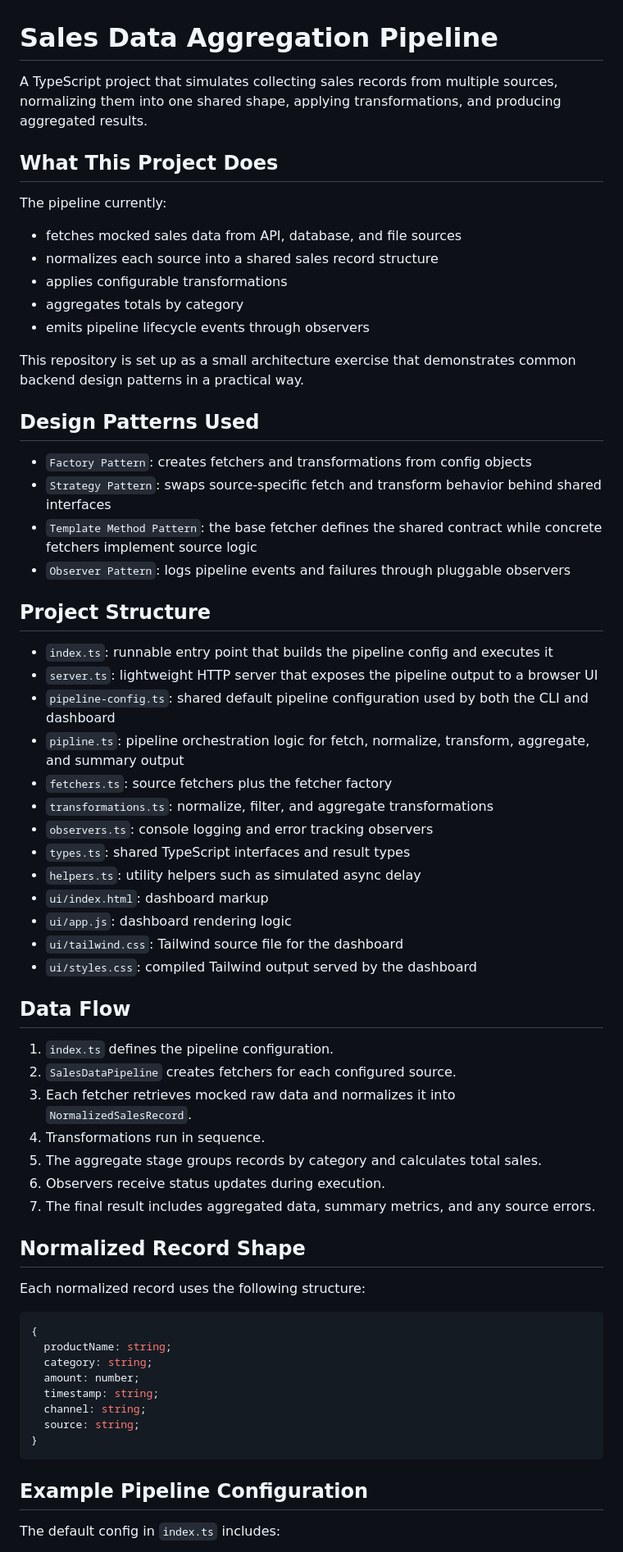
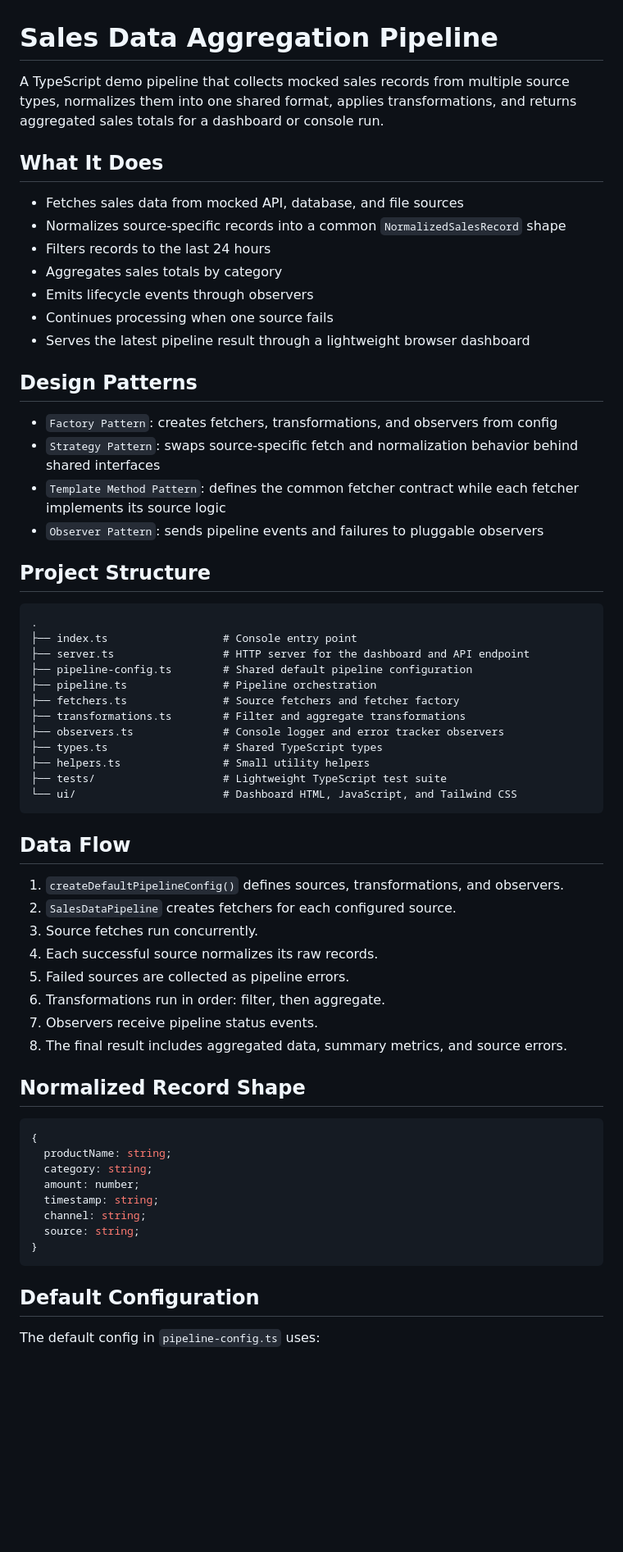
Before and after one commit to OmniaEladawy/Sales-Data-Aggregation-Pipeline, a Markdown page: README.md, the part around one of its changes. Shown at 82% size. Drawn GitHub-style; blank space fills up the shorter version.

Commit message:
Refactor: update README for clarity and consistency; enhance project descriptions and structure

````diff
--- a/README.md
+++ b/README.md
@@ -1,55 +1,53 @@
 # Sales Data Aggregation Pipeline
 
-A TypeScript project that simulates collecting sales records from multiple sources, normalizing them into one shared shape, applying transformations, and producing aggregated results.
+A TypeScript demo pipeline that collects mocked sales records from multiple source types, normalizes them into one shared format, applies transformations, and returns aggregated sales totals for a dashboard or console run.
 
-## What This Project Does
+## What It Does
 
-The pipeline currently:
+- Fetches sales data from mocked API, database, and file sources
+- Normalizes source-specific records into a common `NormalizedSalesRecord` shape
+- Filters records to the last 24 hours
+- Aggregates sales totals by category
+- Emits lifecycle events through observers
+- Continues processing when one source fails
+- Serves the latest pipeline result through a lightweight browser dashboard
 
-- fetches mocked sales data from API, database, and file sources
-- normalizes each source into a shared sales record structure
-- applies configurable transformations
-- aggregates totals by category
-- emits pipeline lifecycle events through observers
+## Design Patterns
 
-This repository is set up as a small architecture exercise that demonstrates common backend design patterns in a practical way.
-
-## Design Patterns Used
-
-- `Factory Pattern`: creates fetchers and transformations from config objects
-- `Strategy Pattern`: swaps source-specific fetch and transform behavior behind shared interfaces
-- `Template Method Pattern`: the base fetcher defines the shared contract while concrete fetchers implement source logic
-- `Observer Pattern`: logs pipeline events and failures through pluggable observers
+- `Factory Pattern`: creates fetchers, transformations, and observers from config
+- `Strategy Pattern`: swaps source-specific fetch and normalization behavior behind shared interfaces
+- `Template Method Pattern`: defines the common fetcher contract while each fetcher implements its source logic
+- `Observer Pattern`: sends pipeline events and failures to pluggable observers
 
 ## Project Structure
 
-- `index.ts`: runnable entry point that builds the pipeline config and executes it
-- `server.ts`: lightweight HTTP server that exposes the pipeline output to a browser UI
-- `pipeline-config.ts`: shared default pipeline configuration used by both the CLI and dashboard
-- `pipline.ts`: pipeline orchestration logic for fetch, normalize, transform, aggregate, and summary output
-- `fetchers.ts`: source fetchers plus the fetcher factory
-- `transformations.ts`: normalize, filter, and aggregate transformations
-- `observers.ts`: console logging and error tracking observers
-- `types.ts`: shared TypeScript interfaces and result types
-- `helpers.ts`: utility helpers such as simulated async delay
-- `ui/index.html`: dashboard markup
-- `ui/app.js`: dashboard rendering logic
-- `ui/tailwind.css`: Tailwind source file for the dashboard
-- `ui/styles.css`: compiled Tailwind output served by the dashboard
+```text
+.
+├── index.ts                  # Console entry point
+├── server.ts                 # HTTP server for the dashboard and API endpoint
+├── pipeline-config.ts        # Shared default pipeline configuration
+├── pipeline.ts               # Pipeline orchestration
+├── fetchers.ts               # Source fetchers and fetcher factory
+├── transformations.ts        # Filter and aggregate transformations
+├── observers.ts              # Console logger and error tracker observers
+├── types.ts                  # Shared TypeScript types
+├── helpers.ts                # Small utility helpers
+├── tests/                    # Lightweight TypeScript test suite
+└── ui/                       # Dashboard HTML, JavaScript, and Tailwind CSS
+```
 
 ## Data Flow
 
-1. `index.ts` defines the pipeline configuration.
+1. `createDefaultPipelineConfig()` defines sources, transformations, and observers.
 2. `SalesDataPipeline` creates fetchers for each configured source.
-3. Each fetcher retrieves mocked raw data and normalizes it into `NormalizedSalesRecord`.
-4. Transformations run in sequence.
-5. The aggregate stage groups records by category and calculates total sales.
-6. Observers receive status updates during execution.
-7. The final result includes aggregated data, summary metrics, and any source errors.
+3. Source fetches run concurrently.
+4. Each successful source normalizes its raw records.
+5. Failed sources are collected as pipeline errors.
+6. Transformations run in order: filter, then aggregate.
+7. Observers receive pipeline status events.
+8. The final result includes aggregated data, summary metrics, and source errors.
 
 ## Normalized Record Shape
-
-Each normalized record uses the following structure:
 
 ```ts
 {
@@ -62,7 +60,7 @@ Each normalized record uses the following structure:
 }
 ```
 
-## Example Pipeline Configuration
+## Default Configuration
 
-The default config in `index.ts` includes:
+The default config in `pipeline-config.ts` uses:
 
````
Also changed, not shown: other parts of README.md (+92 -44 lines).
